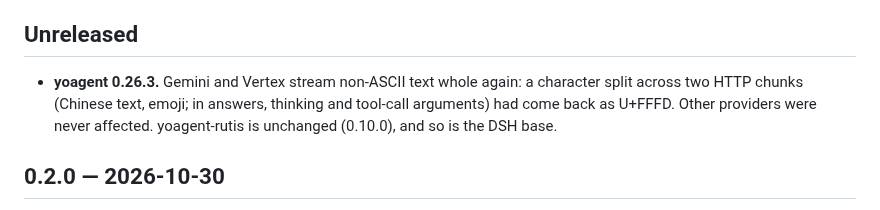
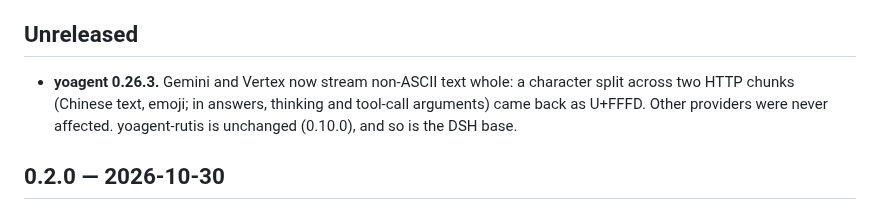
Before and after one commit to yologdev/yobuild, a Markdown page: CHANGELOG.md, the part around the change. Drawn GitHub-style.

Commit message:
docs(changelog): yoagent 0.26.3's fix is new, not a return (review of #102)
Co-Authored-By: Claude Opus 5.5 <noreply@anthropic.com>
Claude-Session: https://claude.ai/code/session_01MyCLKQ1oAruhc2P1Nks3Gt

```diff
--- a/CHANGELOG.md
+++ b/CHANGELOG.md
@@ -7,9 +7,9 @@ locks it again (commit the new lock).
 
 ## Unreleased
 
-- **yoagent 0.26.3.** Gemini and Vertex stream non-ASCII text whole
-  again: a character split across two HTTP chunks (Chinese text, emoji;
-  in answers, thinking and tool-call arguments) had come back as U+FFFD.
+- **yoagent 0.26.3.** Gemini and Vertex now stream non-ASCII text
+  whole: a character split across two HTTP chunks (Chinese text, emoji;
+  in answers, thinking and tool-call arguments) came back as U+FFFD.
   Other providers were never affected. yoagent-rutis is unchanged
   (0.10.0), and so is the DSH base.
 
```
